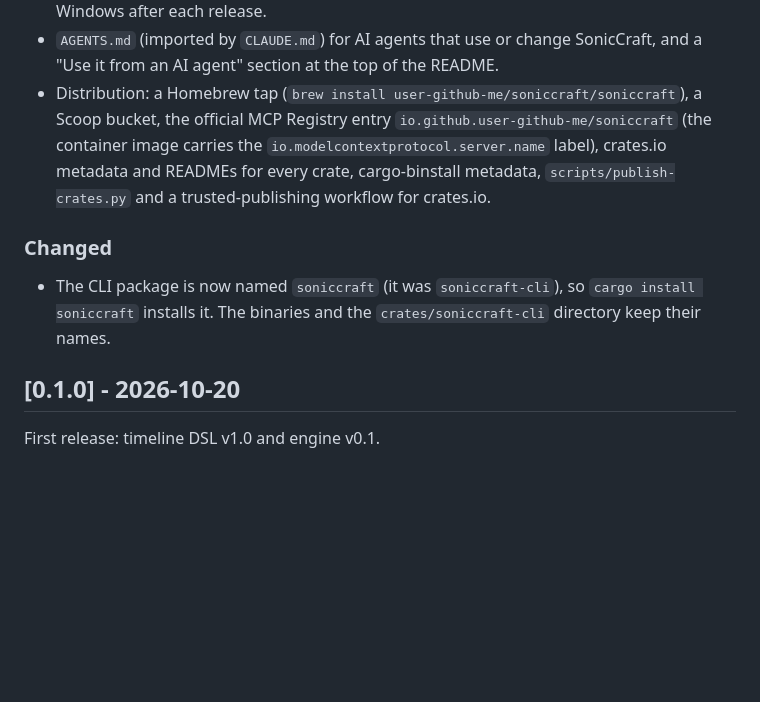
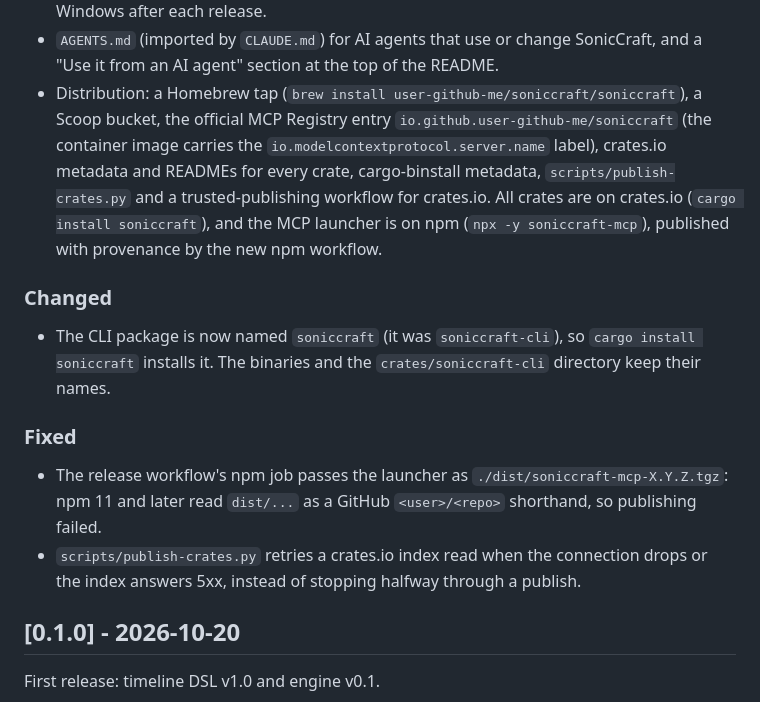
Before and after one commit to user-github-me/soniccraft, a Markdown page: CHANGELOG.md, the part around the change. Rendered like a GitHub page; blank space fills up the shorter version.

```diff
--- a/CHANGELOG.md
+++ b/CHANGELOG.md
@@ -17,12 +17,21 @@ Diagnostic codes and report fields are treated as public API.
 - Distribution: a Homebrew tap (`brew install user-github-me/soniccraft/soniccraft`), a Scoop bucket, the
   official MCP Registry entry `io.github.user-github-me/soniccraft` (the container image carries the
   `io.modelcontextprotocol.server.name` label), crates.io metadata and READMEs for every crate,
-  cargo-binstall metadata, `scripts/publish-crates.py` and a trusted-publishing workflow for crates.io.
+  cargo-binstall metadata, `scripts/publish-crates.py` and a trusted-publishing workflow for crates.io. All
+  crates are on crates.io (`cargo install soniccraft`), and the MCP launcher is on npm
+  (`npx -y soniccraft-mcp`), published with provenance by the new npm workflow.
 
 ### Changed
 
 - The CLI package is now named `soniccraft` (it was `soniccraft-cli`), so `cargo install soniccraft` installs
   it. The binaries and the `crates/soniccraft-cli` directory keep their names.
+
+### Fixed
+
+- The release workflow's npm job passes the launcher as `./dist/soniccraft-mcp-X.Y.Z.tgz`: npm 11 and later
+  read `dist/...` as a GitHub `<user>/<repo>` shorthand, so publishing failed.
+- `scripts/publish-crates.py` retries a crates.io index read when the connection drops or the index answers
+  5xx, instead of stopping halfway through a publish.
 
 ## [0.1.0] - 2026-10-20
 
```
Also changed, not shown: README.md (+7 -6 lines).
